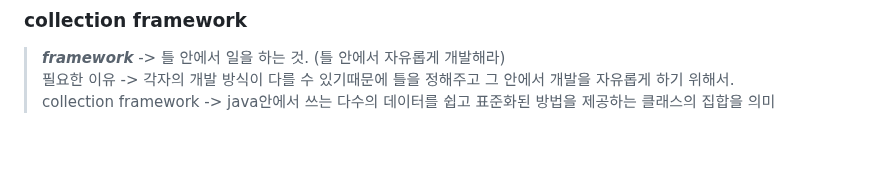
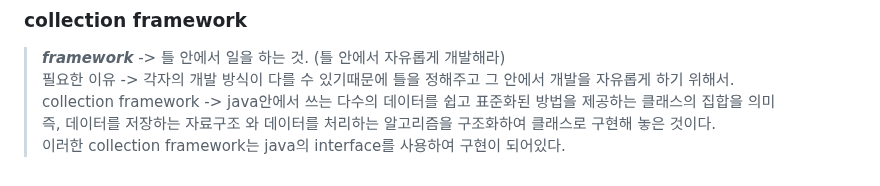
Before and after one commit to otso-dev/programming-language, a Markdown page: 자바기초문법10_19/Java_Day_11.md, the part around the change. GitHub-like rendering; blank space fills up the shorter version.

```diff
--- a/자바기초문법10_19/Java_Day_11.md
+++ b/자바기초문법10_19/Java_Day_11.md
@@ -149,3 +149,5 @@ public class Main {
 > ***framework*** -> 틀 안에서 일을 하는 것. (틀 안에서 자유롭게 개발해라)
 필요한 이유 -> 각자의 개발 방식이 다를 수 있기때문에 틀을 정해주고 그 안에서 개발을 자유롭게 하기 위해서.
 collection framework -> java안에서 쓰는 다수의 데이터를 쉽고 표준화된 방법을 제공하는 클래스의 집합을 의미
+즉, 데이터를 저장하는 자료구조 와 데이터를 처리하는 알고리즘을 구조화하여 클래스로 구현해 놓은 것이다.
+이러한 collection framework는 java의 interface를 사용하여 구현이 되어있다.
```
